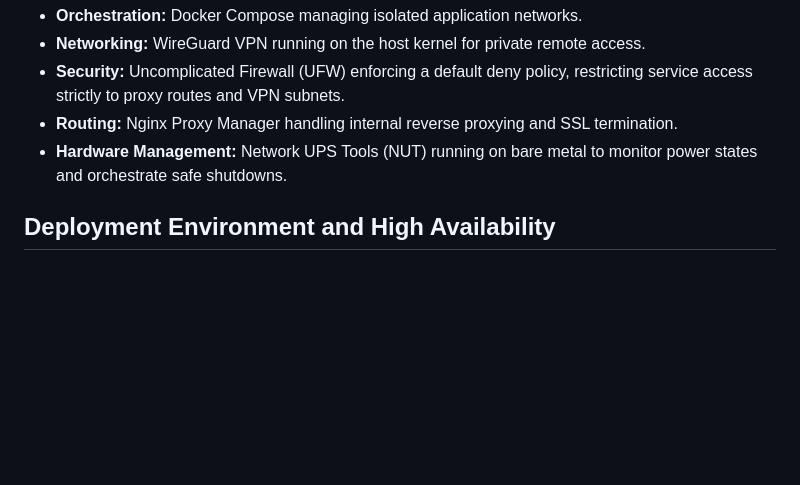
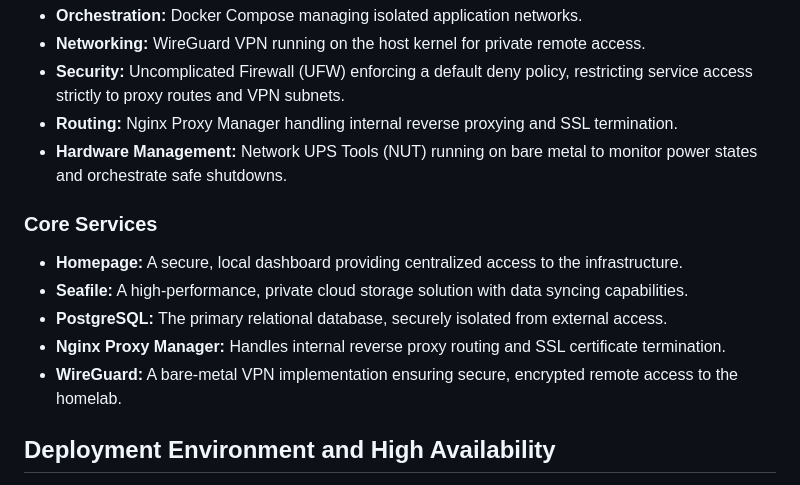
Before and after one commit to iago-fernandez/homelab, a Markdown page: README.md, the part around the change. Rendered like a GitHub page; blank space fills up the shorter version.

Commit message:
docs: detail core services and complete readme (#13)

```diff
--- a/README.md
+++ b/README.md
@@ -17,6 +17,14 @@ The system is built on a hybrid architecture, combining bare-metal networking da
 * **Security:** Uncomplicated Firewall (UFW) enforcing a default deny policy, restricting service access strictly to proxy routes and VPN subnets.
 * **Routing:** Nginx Proxy Manager handling internal reverse proxying and SSL termination.
 * **Hardware Management:** Network UPS Tools (NUT) running on bare metal to monitor power states and orchestrate safe shutdowns.
+
+### Core Services
+
+* **Homepage:** A secure, local dashboard providing centralized access to the infrastructure.
+* **Seafile:** A high-performance, private cloud storage solution with data syncing capabilities.
+* **PostgreSQL:** The primary relational database, securely isolated from external access.
+* **Nginx Proxy Manager:** Handles internal reverse proxy routing and SSL certificate termination.
+* **WireGuard:** A bare-metal VPN implementation ensuring secure, encrypted remote access to the homelab.
 
 ## Deployment Environment and High Availability
 
```
